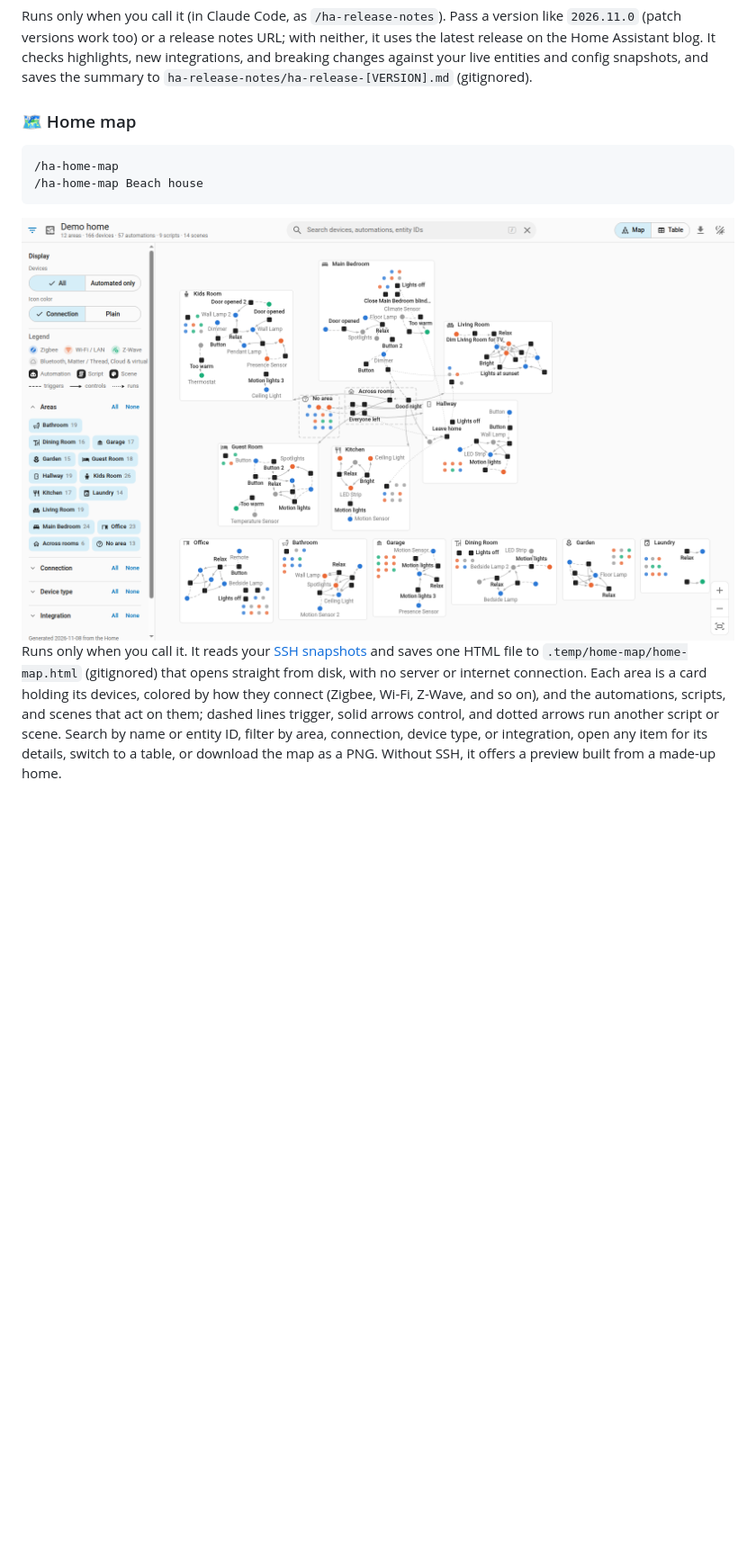
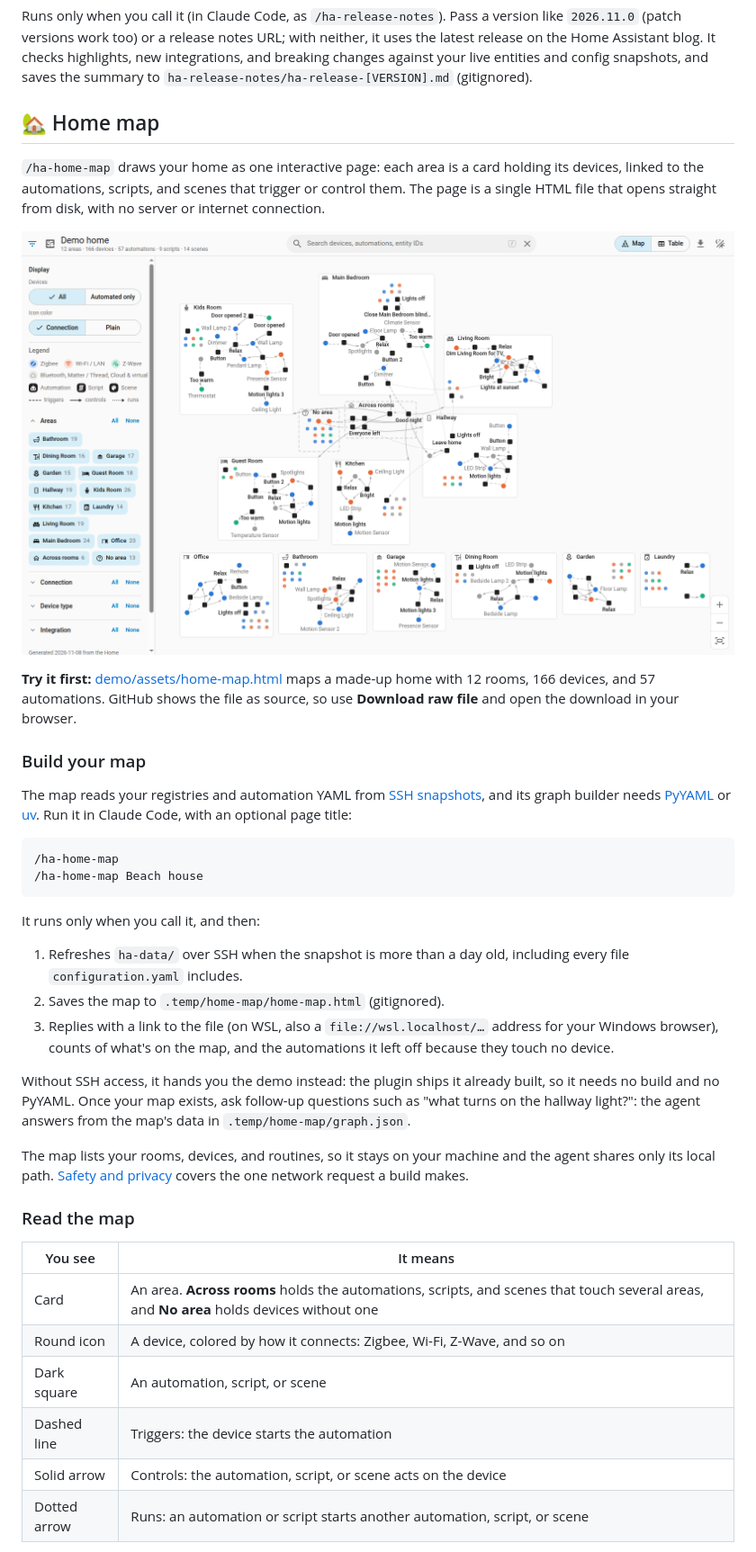
Before and after one commit to calexandre/homeassistant-assistant, a Markdown page: README.md, the part around one of its changes. Shown at 90% size. GitHub-like rendering; blank space fills up the shorter version.

Commit message:
feat(ha-home-map): ship the demo map prebuilt and move tests out of the skill folders

````diff
--- a/README.md
+++ b/README.md
@@ -226,13 +227,41 @@ The troubleshooting skill walks through config checks, automation traces, and lo
 
 Runs only when you call it (in Claude Code, as `/ha-release-notes`). Pass a version like `2026.11.0` (patch versions work too) or a release notes URL; with neither, it uses the latest release on the Home Assistant blog. It checks highlights, new integrations, and breaking changes against your live entities and config snapshots, and saves the summary to `ha-release-notes/ha-release-[VERSION].md` (gitignored).
 
-### 🗺️ Home map
+## 🏡 Home map
+
+`/ha-home-map` draws your home as one interactive page: each area is a card holding its devices, linked to the automations, scripts, and scenes that trigger or control them. The page is a single HTML file that opens straight from disk, with no server or internet connection.
+
+[![Home map of a made-up home: each room a card holding colored device icons and dark automation squares, linked by dashed trigger lines and solid control arrows, with display options, a legend, and filters in the sidebar](demo/assets/home-map.png)](demo/assets/home-map.html)
+
+**Try it first:** [demo/assets/home-map.html](demo/assets/home-map.html) maps a made-up home with 12 rooms, 166 devices, and 57 automations. GitHub shows the file as source, so use **Download raw file** and open the download in your browser.
+
+### Build your map
+
+The map reads your registries and automation YAML from [SSH snapshots](#-optional-ssh-snapshots), and its graph builder needs [PyYAML](https://pypi.org/project/PyYAML/) or [uv](https://docs.astral.sh/uv/). Run it in Claude Code, with an optional page title:
 
 ```text
 /ha-home-map
 /ha-home-map Beach house
 ```
 
-<img src="images/home-map-demo.png" alt="Home map of a made-up home: each room a card holding colored device icons and dark automation squares, linked by dashed trigger lines and solid control arrows, with filters and a legend in the sidebar" width="100%" />
+It runs only when you call it, and then:
 
-Runs only when you call it. It reads your [SSH snapshots](#-optional-ssh-snapshots) and saves one HTML file to `.temp/home-map/home-map.html` (gitignored) that opens straight from disk, with no server or internet connection. Each area is a card holding its devices, colored by how they connect (Zigbee, Wi-Fi, Z-Wave, and so on), and the automations, scripts, and scenes that act on them; dashed lines trigger, solid arrows control, and dotted arrows run another script or scene. Search by name or entity ID, filter by area, connection, device type, or integration, open any item for its details, switch to a table, or download the map as a PNG. Without SSH, it offers a preview built from a made-up home.
+1. Refreshes `ha-data/` over SSH when the snapshot is more than a day old, including every file `configuration.yaml` includes.
+2. Saves the map to `.temp/home-map/home-map.html` (gitignored).
+3. Replies with a link to the file (on WSL, also a `file://wsl.localhost/…` address for your Windows browser), counts of what's on the map, and the automations it left off because they touch no device.
+
+Without SSH access, it hands you the demo instead: the plugin ships it already built, so it needs no build and no PyYAML. Once your map exists, ask follow-up questions such as "what turns on the hallway light?": the agent answers from the map's data in `.temp/home-map/graph.json`.
+
+The map lists your rooms, devices, and routines, so it stays on your machine and the agent shares only its local path. [Safety and privacy](#-safety-and-privacy) covers the one network request a build makes.
+
+### Read the map
+
+| You see | It means |
+|---|---|
+| Card | An area. **Across rooms** holds the automations, scripts, and scenes that touch several areas, and **No area** holds devices without one |
+| Round icon | A device, colored by how it connects: Zigbee, Wi-Fi, Z-Wave, and so on |
+| Dark square | An automation, script, or scene |
+| Dashed line | Triggers: the device starts the automation |
+| Solid arrow | Controls: the automation, script, or scene acts on the device |
+| Dotted arrow | Runs: an automation or script starts another automation, script, or scene |
+
````
Also changed, not shown: other parts of README.md (+17 -4 lines), AGENTS.md (+9 -3 lines), CONTRIBUTING.md (+5 -3 lines), demo/assets/home-map.png (renamed from images/home-map-demo.png), 12 other files.
